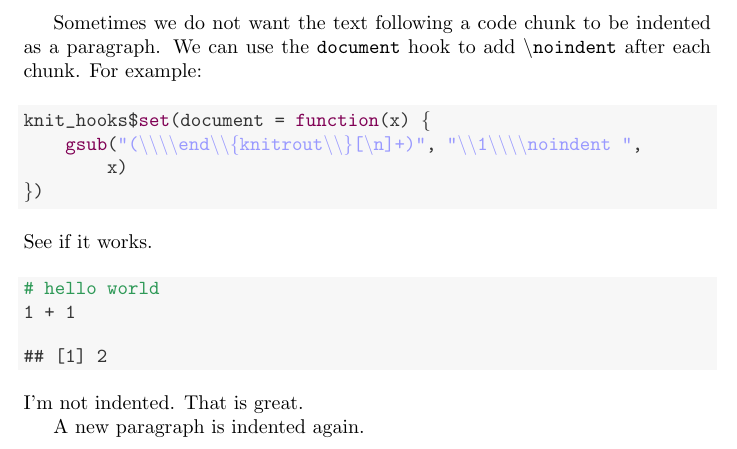
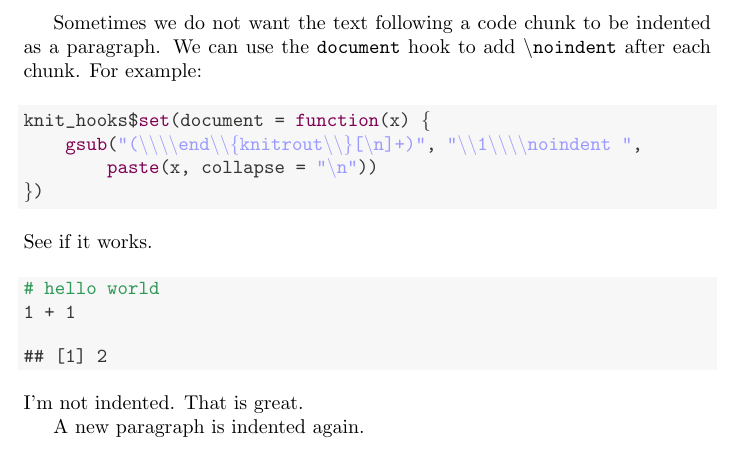
Before and after one commit to yihui/knitr-examples, a LaTeX document (031-noindent.tex): part of the page, cut so that both start at the same text. Compiled offline with pdfLaTeX.

Commit message:
for the `document` hook, x is not necessarily a scalar now; for this example, need to paste() by \n

```diff
--- a/031-noindent.tex
+++ b/031-noindent.tex
@@ -63,7 +63,7 @@ Sometimes we do not want the text following a code chunk to be indented as a par
 \begin{alltt}
 knit_hooks$\hlfunctioncall{set}(document = \hlfunctioncall{function}(x) \{
     \hlfunctioncall{gsub}(\hlstring{"(\textbackslash{}\textbackslash{}\textbackslash{}\textbackslash{}end\textbackslash{}\textbackslash{}\{knitrout\textbackslash{}\textbackslash{}\}[\textbackslash{}n]+)"}, \hlstring{"\textbackslash{}\textbackslash{}1\textbackslash{}\textbackslash{}\textbackslash{}\textbackslash{}noindent "},
-        x)
+        \hlfunctioncall{paste}(x, collapse = \hlstring{"\textbackslash{}n"}))
 \})
 \end{alltt}
 \end{kframe}
```
Also changed, not shown: 1 other file.
